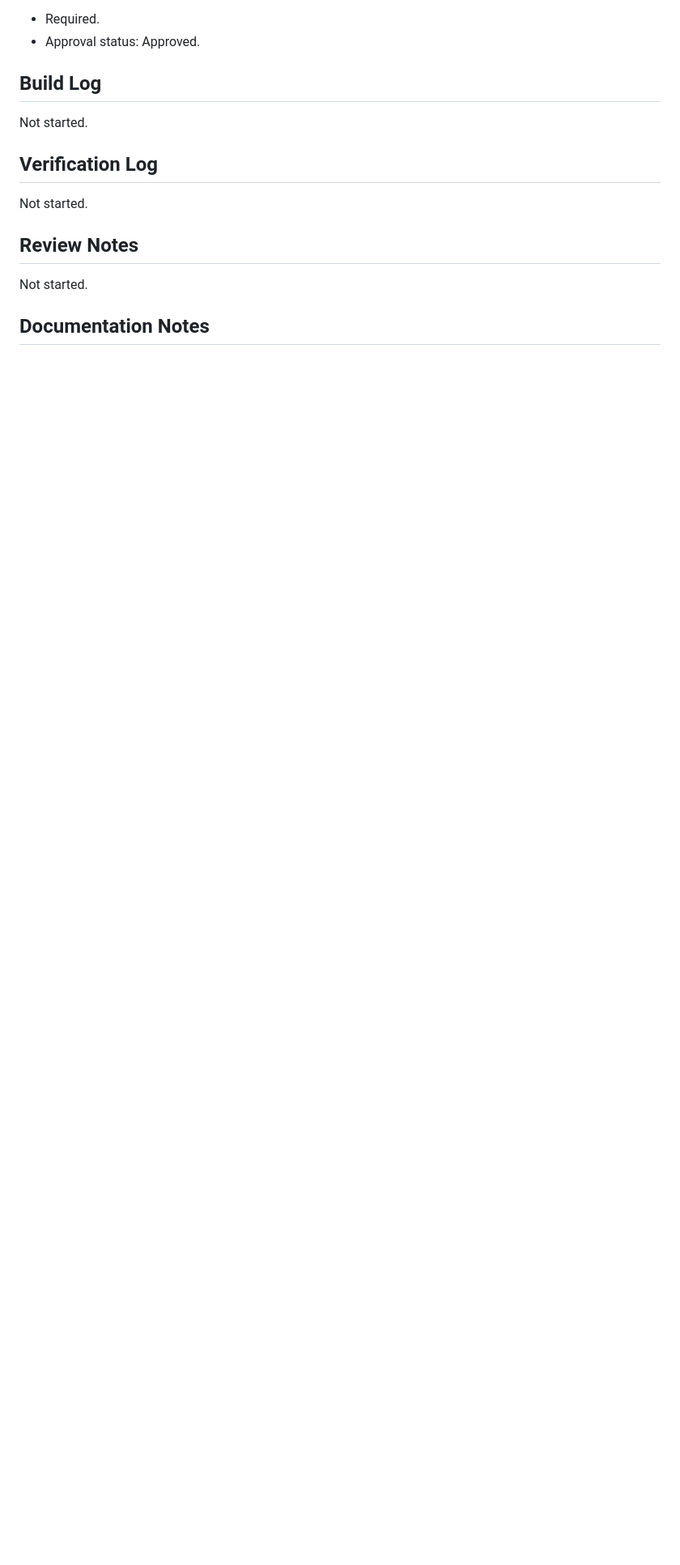
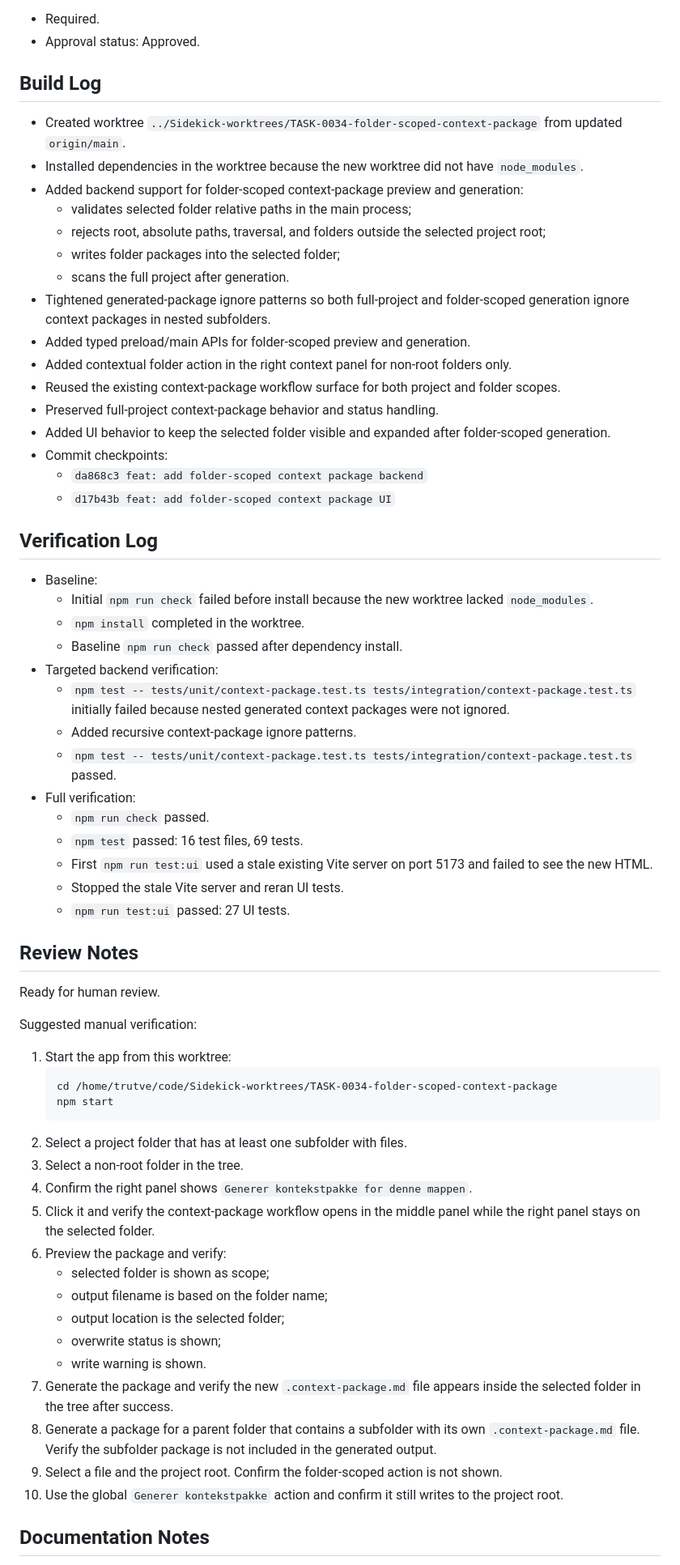
Before and after one commit to trulstveoy/Sidekick, a Markdown page: docs/tasks/TASK-0034-folder-scoped-context-package.md, the part around one of its changes. Shown at 81% size. Drawn GitHub-style; blank space fills up the shorter version.

Commit message:
docs: mark task 0034 ready for review

````diff
--- a/docs/tasks/TASK-0034-folder-scoped-context-package.md
+++ b/docs/tasks/TASK-0034-folder-scoped-context-package.md
@@ -319,15 +319,65 @@ Human gates:
 
 ## Build Log
 
-Not started.
+- Created worktree `../Sidekick-worktrees/TASK-0034-folder-scoped-context-package` from updated `origin/main`.
+- Installed dependencies in the worktree because the new worktree did not have `node_modules`.
+- Added backend support for folder-scoped context-package preview and generation:
+  - validates selected folder relative paths in the main process;
+  - rejects root, absolute paths, traversal, and folders outside the selected project root;
+  - writes folder packages into the selected folder;
+  - scans the full project after generation.
+- Tightened generated-package ignore patterns so both full-project and folder-scoped generation ignore context packages in nested subfolders.
+- Added typed preload/main APIs for folder-scoped preview and generation.
+- Added contextual folder action in the right context panel for non-root folders only.
+- Reused the existing context-package workflow surface for both project and folder scopes.
+- Preserved full-project context-package behavior and status handling.
+- Added UI behavior to keep the selected folder visible and expanded after folder-scoped generation.
+- Commit checkpoints:
+  - `da868c3 feat: add folder-scoped context package backend`
+  - `d17b43b feat: add folder-scoped context package UI`
 
 ## Verification Log
 
-Not started.
+- Baseline:
+  - Initial `npm run check` failed before install because the new worktree lacked `node_modules`.
+  - `npm install` completed in the worktree.
+  - Baseline `npm run check` passed after dependency install.
+- Targeted backend verification:
+  - `npm test -- tests/unit/context-package.test.ts tests/integration/context-package.test.ts` initially failed because nested generated context packages were not ignored.
+  - Added recursive context-package ignore patterns.
+  - `npm test -- tests/unit/context-package.test.ts tests/integration/context-package.test.ts` passed.
+- Full verification:
+  - `npm run check` passed.
+  - `npm test` passed: 16 test files, 69 tests.
+  - First `npm run test:ui` used a stale existing Vite server on port 5173 and failed to see the new HTML.
+  - Stopped the stale Vite server and reran UI tests.
+  - `npm run test:ui` passed: 27 UI tests.
 
 ## Review Notes
 
-Not started.
+Ready for human review.
+
+Suggested manual verification:
+
+1. Start the app from this worktree:
+   ```text
+   cd /home/trutve/code/Sidekick-worktrees/TASK-0034-folder-scoped-context-package
+   npm start
+   ```
+2. Select a project folder that has at least one subfolder with files.
+3. Select a non-root folder in the tree.
+4. Confirm the right panel shows `Generer kontekstpakke for denne mappen`.
+5. Click it and verify the context-package workflow opens in the middle panel while the right panel stays on the selected folder.
+6. Preview the package and verify:
+   - selected folder is shown as scope;
+   - output filename is based on the folder name;
+   - output location is the selected folder;
+   - overwrite status is shown;
+   - write warning is shown.
+7. Generate the package and verify the new `.context-package.md` file appears inside the selected folder in the tree after success.
+8. Generate a package for a parent folder that contains a subfolder with its own `.context-package.md` file. Verify the subfolder package is not included in the generated output.
+9. Select a file and the project root. Confirm the folder-scoped action is not shown.
+10. Use the global `Generer kontekstpakke` action and confirm it still writes to the project root.
 
 ## Documentation Notes
 
````
Also changed, not shown: other parts of docs/tasks/TASK-0034-folder-scoped-context-package.md (+10 -9 lines).
